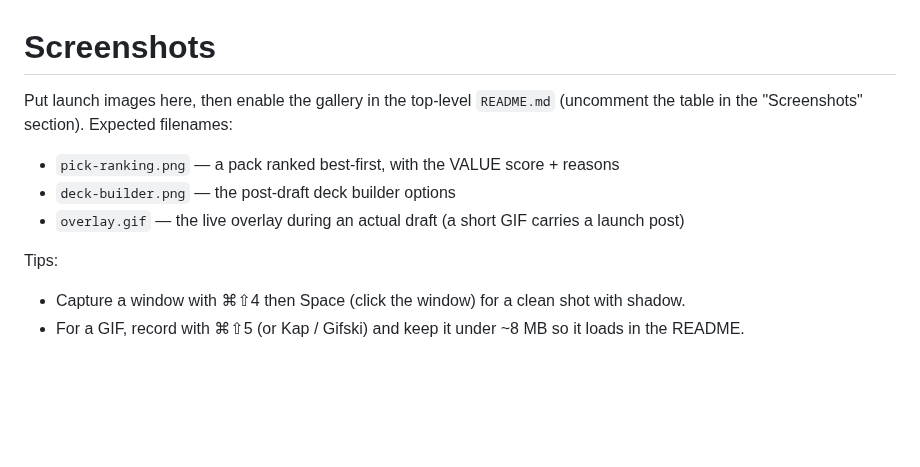
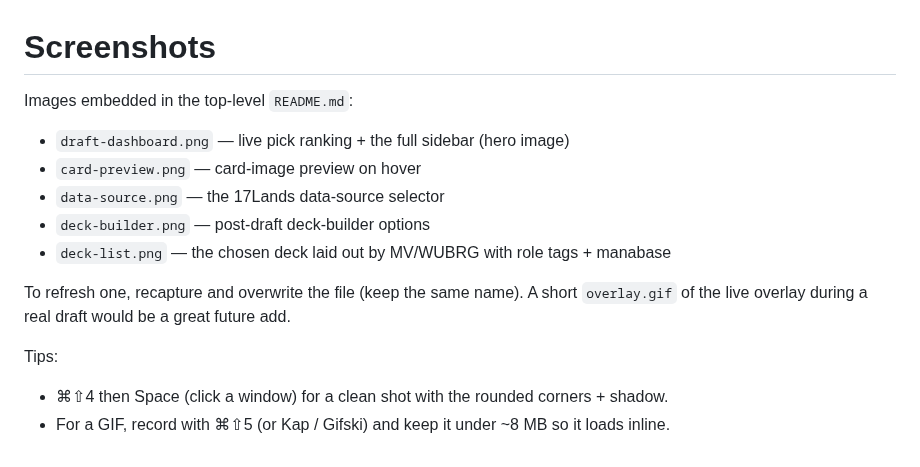
Before and after one commit to francescolofranco-dev/first-pick, a Markdown page: docs/screenshots/README.md, the part around the change. Drawn GitHub-style; blank space fills up the shorter version.

```diff
--- a/docs/screenshots/README.md
+++ b/docs/screenshots/README.md
@@ -1,12 +1,16 @@
 # Screenshots
 
-Put launch images here, then enable the gallery in the top-level `README.md`
-(uncomment the table in the "Screenshots" section). Expected filenames:
+Images embedded in the top-level `README.md`:
 
-- `pick-ranking.png` — a pack ranked best-first, with the VALUE score + reasons
-- `deck-builder.png` — the post-draft deck builder options
-- `overlay.gif` — the live overlay during an actual draft (a short GIF carries a launch post)
+- `draft-dashboard.png` — live pick ranking + the full sidebar (hero image)
+- `card-preview.png` — card-image preview on hover
+- `data-source.png` — the 17Lands data-source selector
+- `deck-builder.png` — post-draft deck-builder options
+- `deck-list.png` — the chosen deck laid out by MV/WUBRG with role tags + manabase
+
+To refresh one, recapture and overwrite the file (keep the same name). A short
+`overlay.gif` of the live overlay during a real draft would be a great future add.
 
 Tips:
-- Capture a window with ⌘⇧4 then Space (click the window) for a clean shot with shadow.
-- For a GIF, record with ⌘⇧5 (or Kap / Gifski) and keep it under ~8 MB so it loads in the README.
+- ⌘⇧4 then Space (click a window) for a clean shot with the rounded corners + shadow.
+- For a GIF, record with ⌘⇧5 (or Kap / Gifski) and keep it under ~8 MB so it loads inline.
```
Also changed, not shown: README.md (+26 -11 lines), docs/screenshots/card-preview.png (added), docs/screenshots/data-source.png (added), docs/screenshots/deck-builder.png (added), docs/screenshots/deck-list.png (added), docs/screenshots/draft-dashboard.png (added).
